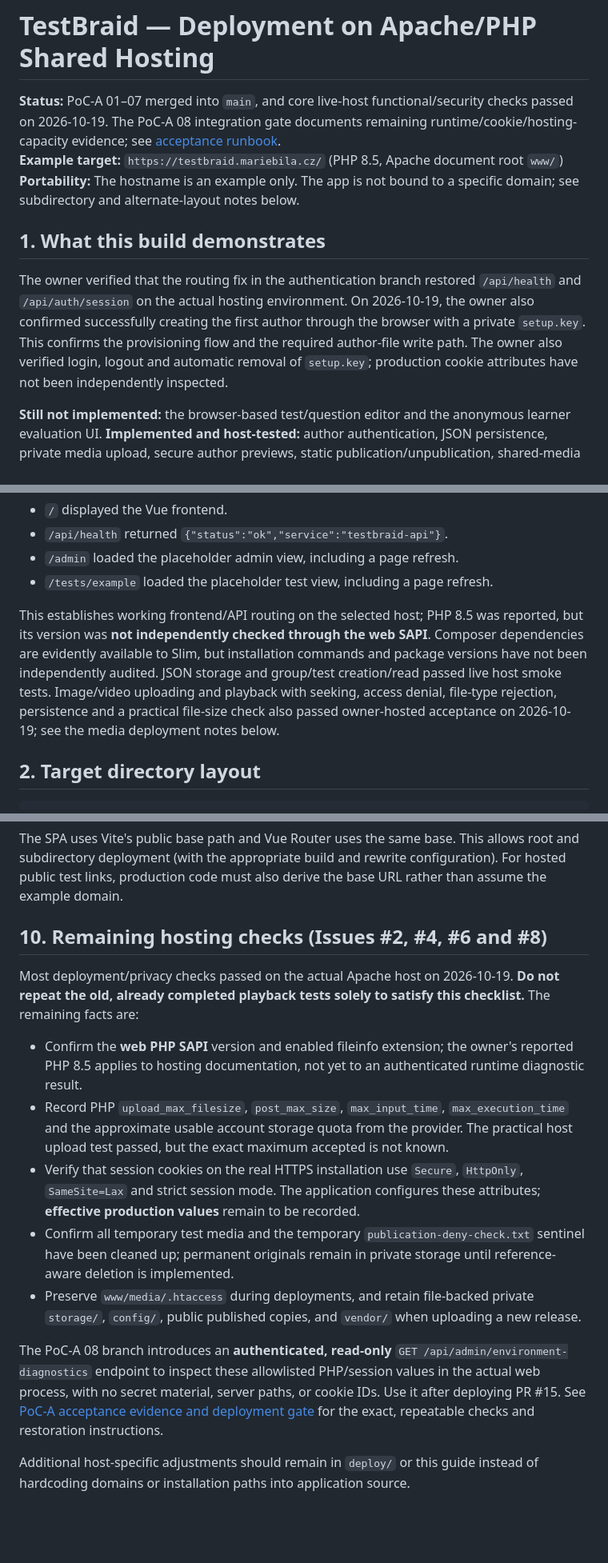
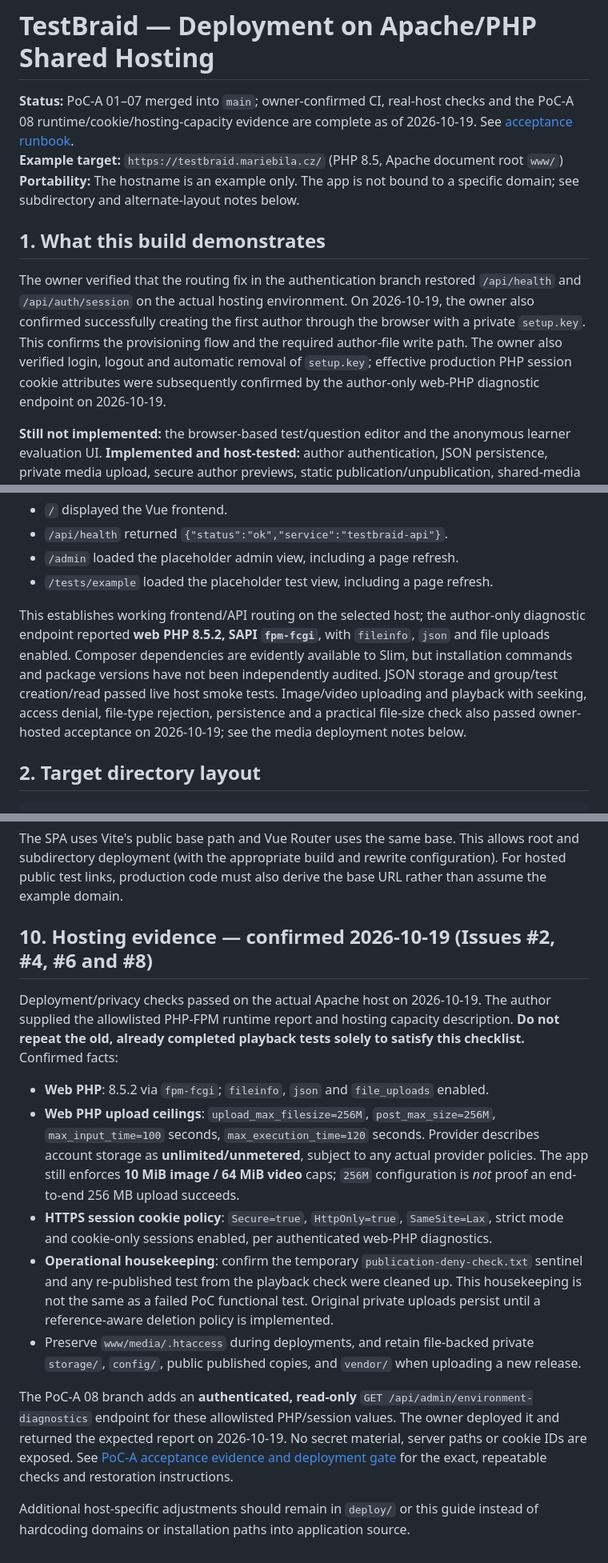
Before and after one commit to Radouch/TestBraid, a Markdown page: docs/deployment.md, 3 parts joined by grey strips. Shown at 80% size. Rendered like a GitHub page; blank space fills up the shorter version.

Commit message:
docs(deploy): record successful PHP-FPM host checks and true effective application limits

```diff
--- a/docs/deployment.md
+++ b/docs/deployment.md
@@ -1,12 +1,12 @@
 # TestBraid — Deployment on Apache/PHP Shared Hosting
 
-**Status:** PoC-A 01–07 merged into `main`, and core live-host functional/security checks passed on 2026-10-19. The PoC-A 08 integration gate documents remaining runtime/cookie/hosting-capacity evidence; see [acceptance runbook](poc-a-acceptance.md).
+**Status:** PoC-A 01–07 merged into `main`; owner-confirmed CI, real-host checks and the PoC-A 08 runtime/cookie/hosting-capacity evidence are complete as of 2026-10-19. See [acceptance runbook](poc-a-acceptance.md).
 **Example target:** `https://testbraid.mariebila.cz/` (PHP 8.5, Apache document root `www/`)
 **Portability:** The hostname is an example only. The app is not bound to a specific domain; see subdirectory and alternate-layout notes below.
 
 ## 1. What this build demonstrates
 
-The owner verified that the routing fix in the authentication branch restored `/api/health` and `/api/auth/session` on the actual hosting environment. On 2026-10-19, the owner also confirmed successfully creating the first author through the browser with a private `setup.key`. This confirms the provisioning flow and the required author-file write path. The owner also verified login, logout and automatic removal of `setup.key`; production cookie attributes have not been independently inspected.
+The owner verified that the routing fix in the authentication branch restored `/api/health` and `/api/auth/session` on the actual hosting environment. On 2026-10-19, the owner also confirmed successfully creating the first author through the browser with a private `setup.key`. This confirms the provisioning flow and the required author-file write path. The owner also verified login, logout and automatic removal of `setup.key`; effective production PHP session cookie attributes were subsequently confirmed by the author-only web-PHP diagnostic endpoint on 2026-10-19.
 
 **Still not implemented:** the browser-based test/question editor and the anonymous learner evaluation UI. **Implemented and host-tested:** author authentication, JSON persistence, private media upload, secure author previews, static publication/unpublication, shared-media protection and anonymous published MP4 streaming.
 
@@ -24,7 +24,7 @@ The paths, PHP version, SSH and Composer availability were **reported by the own
 - `/admin` loaded the placeholder admin view, including a page refresh.
 - `/tests/example` loaded the placeholder test view, including a page refresh.
 
-This establishes working frontend/API routing on the selected host; PHP 8.5 was reported, but its version was **not independently checked through the web SAPI**. Composer dependencies are evidently available to Slim, but installation commands and package versions have not been independently audited. JSON storage and group/test creation/read passed live host smoke tests. Image/video uploading and playback with seeking, access denial, file-type rejection, persistence and a practical file-size check also passed owner-hosted acceptance on 2026-10-19; see the media deployment notes below.
+This establishes working frontend/API routing on the selected host; the author-only diagnostic endpoint reported **web PHP 8.5.2, SAPI `fpm-fcgi`**, with `fileinfo`, `json` and file uploads enabled. Composer dependencies are evidently available to Slim, but installation commands and package versions have not been independently audited. JSON storage and group/test creation/read passed live host smoke tests. Image/video uploading and playback with seeking, access denial, file-type rejection, persistence and a practical file-size check also passed owner-hosted acceptance on 2026-10-19; see the media deployment notes below.
 
 ## 2. Target directory layout
 
@@ -322,16 +322,16 @@ By default `deploy/www/api/index.php` computes the sibling private backend locat
 
 The SPA uses Vite's public base path and Vue Router uses the same base. This allows root and subdirectory deployment (with the appropriate build and rewrite configuration). For hosted public test links, production code must also derive the base URL rather than assume the example domain.
 
-## 10. Remaining hosting checks (Issues #2, #4, #6 and #8)
+## 10. Hosting evidence — confirmed 2026-10-19 (Issues #2, #4, #6 and #8)
 
-Most deployment/privacy checks passed on the actual Apache host on 2026-10-19. **Do not repeat the old, already completed playback tests solely to satisfy this checklist.** The remaining facts are:
+Deployment/privacy checks passed on the actual Apache host on 2026-10-19. The author supplied the allowlisted PHP-FPM runtime report and hosting capacity description. **Do not repeat the old, already completed playback tests solely to satisfy this checklist.** Confirmed facts:
 
-- Confirm the **web PHP SAPI** version and enabled fileinfo extension; the owner's reported PHP 8.5 applies to hosting documentation, not yet to an authenticated runtime diagnostic result.
-- Record PHP `upload_max_filesize`, `post_max_size`, `max_input_time`, `max_execution_time` and the approximate usable account storage quota from the provider. The practical host upload test passed, but the exact maximum accepted is not known.
-- Verify that session cookies on the real HTTPS installation use `Secure`, `HttpOnly`, `SameSite=Lax` and strict session mode. The application configures these attributes; **effective production values** remain to be recorded.
-- Confirm all temporary test media and the temporary `publication-deny-check.txt` sentinel have been cleaned up; permanent originals remain in private storage until reference-aware deletion is implemented.
+- **Web PHP**: 8.5.2 via `fpm-fcgi`; `fileinfo`, `json` and `file_uploads` enabled.
+- **Web PHP upload ceilings**: `upload_max_filesize=256M`, `post_max_size=256M`, `max_input_time=100` seconds, `max_execution_time=120` seconds. Provider describes account storage as **unlimited/unmetered**, subject to any actual provider policies. The app still enforces **10 MiB image / 64 MiB video** caps; `256M` configuration is *not* proof an end-to-end 256 MB upload succeeds.
+- **HTTPS session cookie policy**: `Secure=true`, `HttpOnly=true`, `SameSite=Lax`, strict mode and cookie-only sessions enabled, per authenticated web-PHP diagnostics.
+- **Operational housekeeping**: confirm the temporary `publication-deny-check.txt` sentinel and any re-published test from the playback check were cleaned up. This housekeeping is not the same as a failed PoC functional test. Original private uploads persist until a reference-aware deletion policy is implemented.
 - Preserve `www/media/.htaccess` during deployments, and retain file-backed private `storage/`, `config/`, public published copies, and `vendor/` when uploading a new release.
 
-The PoC-A 08 branch introduces an **authenticated, read-only** `GET /api/admin/environment-diagnostics` endpoint to inspect these allowlisted PHP/session values in the actual web process, with no secret material, server paths, or cookie IDs. Use it after deploying PR #15. See [PoC-A acceptance evidence and deployment gate](poc-a-acceptance.md) for the exact, repeatable checks and restoration instructions.
+The PoC-A 08 branch adds an **authenticated, read-only** `GET /api/admin/environment-diagnostics` endpoint for these allowlisted PHP/session values. The owner deployed it and returned the expected report on 2026-10-19. No secret material, server paths or cookie IDs are exposed. See [PoC-A acceptance evidence and deployment gate](poc-a-acceptance.md) for the exact, repeatable checks and restoration instructions.
 
 Additional host-specific adjustments should remain in `deploy/` or this guide instead of hardcoding domains or installation paths into application source.
```
